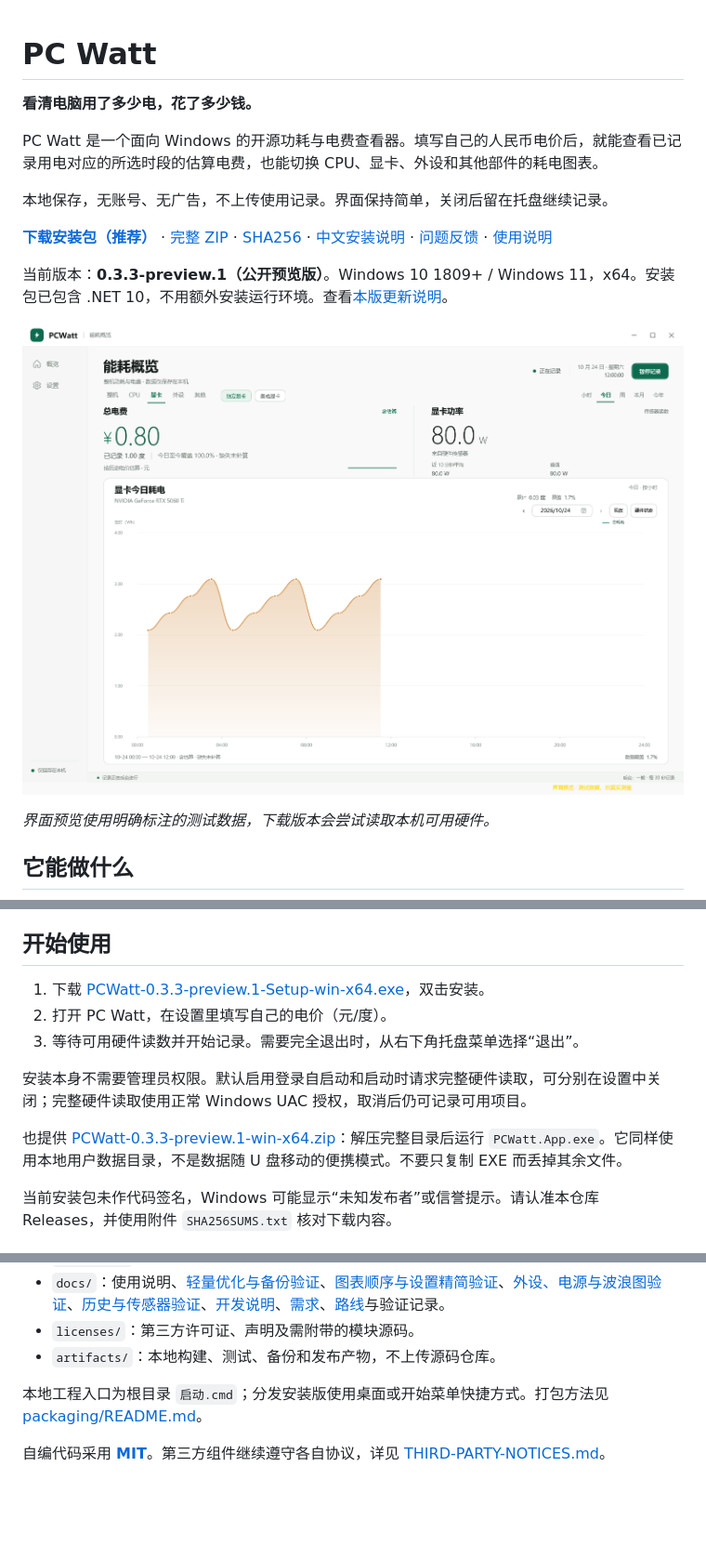
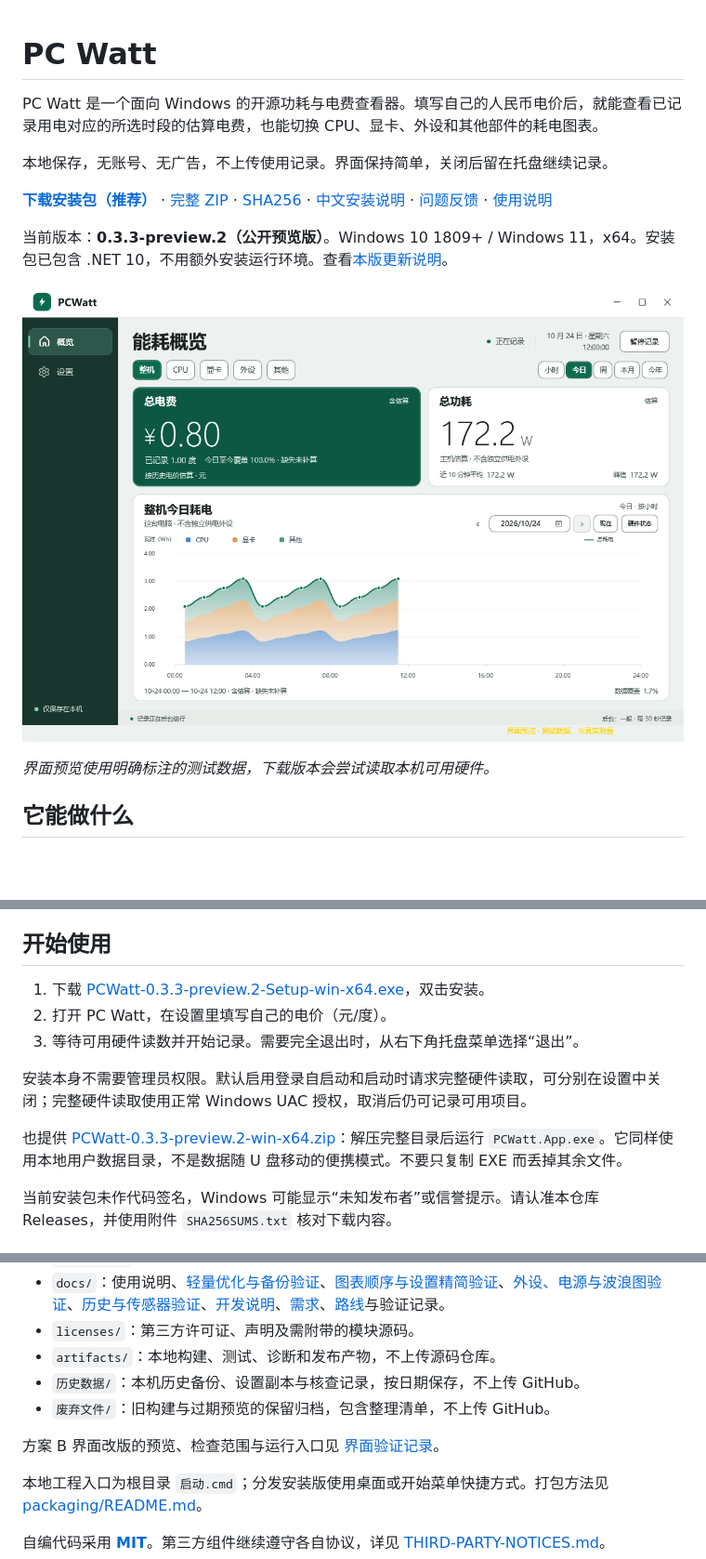
Before and after one commit to yan450863-ui/PCWatt, a Markdown page: README.md, 3 parts joined by grey strips. Shown at 93% size. Rendered like a GitHub page; pictures changed too: docs/images/overview-direction-b-fixture.png (added); blank space fills up the shorter version.

Commit message:
Prepare PCWatt 0.3.3 preview 2 interface update

```diff
--- a/README.md
+++ b/README.md
@@ -1,6 +1,6 @@
 # PC Watt
 
-**看清电脑用了多少电，花了多少钱。**
+
 
 PC Watt 是一个面向 Windows 的开源功耗与电费查看器。填写自己的人民币电价后，就能查看已记录用电对应的所选时段的估算电费，也能切换 CPU、显卡、外设和其他部件的耗电图表。
 
@@ -10,7 +10,7 @@ PC Watt 是一个面向 Windows 的开源功耗与电费查看器。填写自己
 
-当前版本：**0.3.3-preview.1（公开预览版）**。Windows 10 1809+ / Windows 11，x64。安装包已包含 .NET 10，不用额外安装运行环境。查看[本版更新说明](docs/releases/0.3.3-preview.1.md)。
+当前版本：**0.3.3-preview.2（公开预览版）**。Windows 10 1809+ / Windows 11，x64。安装包已包含 .NET 10，不用额外安装运行环境。查看[本版更新说明](docs/releases/0.3.3-preview.2.md)。
 
-![PC Watt 界面预览，图中为测试数据，非真实测量](docs/images/overview-fixture.png)
+![PC Watt 界面预览，图中为测试数据，非真实测量](docs/images/overview-direction-b-fixture.png)
 
 *界面预览使用明确标注的测试数据，下载版本会尝试读取本机可用硬件。*
 
@@ -29,13 +29,13 @@ PC Watt 是一个面向 Windows 的开源功耗与电费查看器。填写自己
 
 ## 开始使用
 
-1. 下载 [PCWatt-0.3.3-preview.1-Setup-win-x64.exe](https://github.com/yan450863-ui/PCWatt/releases/download/v0.3.3-preview.1/PCWatt-0.3.3-preview.1-Setup-win-x64.exe)，双击安装。
+1. 下载 [PCWatt-0.3.3-preview.2-Setup-win-x64.exe](https://github.com/yan450863-ui/PCWatt/releases/download/v0.3.3-preview.2/PCWatt-0.3.3-preview.2-Setup-win-x64.exe)，双击安装。
 2. 打开 PC Watt，在设置里填写自己的电价（元/度）。
 3. 等待可用硬件读数并开始记录。需要完全退出时，从右下角托盘菜单选择“退出”。
 
 安装本身不需要管理员权限。默认启用登录自启动和启动时请求完整硬件读取，可分别在设置中关闭；完整硬件读取使用正常 Windows UAC 授权，取消后仍可记录可用项目。
 
-也提供 [PCWatt-0.3.3-preview.1-win-x64.zip](https://github.com/yan450863-ui/PCWatt/releases/download/v0.3.3-preview.1/PCWatt-0.3.3-preview.1-win-x64.zip)：解压完整目录后运行 `PCWatt.App.exe`。它同样使用本地用户数据目录，不是数据随 U 盘移动的便携模式。不要只复制 EXE 而丢掉其余文件。
+也提供 [PCWatt-0.3.3-preview.2-win-x64.zip](https://github.com/yan450863-ui/PCWatt/releases/download/v0.3.3-preview.2/PCWatt-0.3.3-preview.2-win-x64.zip)：解压完整目录后运行 `PCWatt.App.exe`。它同样使用本地用户数据目录，不是数据随 U 盘移动的便携模式。不要只复制 EXE 而丢掉其余文件。
 
 当前安装包未作代码签名，Windows 可能显示“未知发布者”或信誉提示。请认准本仓库 Releases，并使用附件 `SHA256SUMS.txt` 核对下载内容。
 
@@ -75,7 +75,11 @@ dotnet test PCWatt.sln -c Release --no-build --no-restore
 - `packaging/`：EXE 安装包构建与 GitHub 发布工具。
 - `docs/`：使用说明、[轻量优化与备份验证](docs/VALIDATION-LEAN-BACKUP.md)、[图表顺序与设置精简验证](docs/VALIDATION-UI-ORDER.md)、[外设、电源与波浪图验证](docs/VALIDATION-PERIPHERALS-WAVES.md)、[历史与传感器验证](docs/VALIDATION-HISTORY-SENSORS.md)、[开发说明](docs/DEVELOPMENT.md)、[需求](docs/PRODUCT-REQUIREMENTS.md)、[路线](docs/ROADMAP.md)与验证记录。
 - `licenses/`：第三方许可证、声明及需附带的模块源码。
-- `artifacts/`：本地构建、测试、备份和发布产物，不上传源码仓库。
+- `artifacts/`：本地构建、测试、诊断和发布产物，不上传源码仓库。
+- `历史数据/`：本机历史备份、设置副本与核查记录，按日期保存，不上传 GitHub。
+- `废弃文件/`：旧构建与过期预览的保留归档，包含整理清单，不上传 GitHub。
+
+方案 B 界面改版的预览、检查范围与运行入口见 [界面验证记录](docs/VALIDATION-UI-DIRECTION-B.md)。
 
 本地工程入口为根目录 `启动.cmd`；分发安装版使用桌面或开始菜单快捷方式。打包方法见 [packaging/README.md](packaging/README.md)。
 
```
Also changed, not shown: other parts of README.md (+1 -1 lines), PROJECT.md (+12 -7 lines), design-qa.md (+2 -0 lines), docs/VALIDATION-GITHUB-0.3.3-preview.2.md (added, +25 -0 lines), docs/VALIDATION-UI-DIRECTION-B.md (added, +37 -0 lines), docs/releases/0.3.3-preview.2.md (added, +28 -0 lines), 10 other files.
